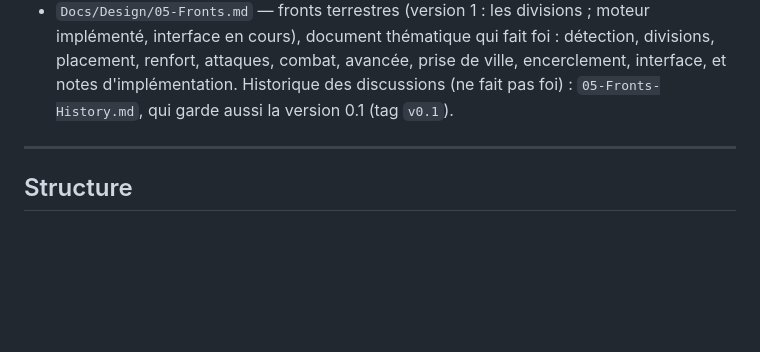
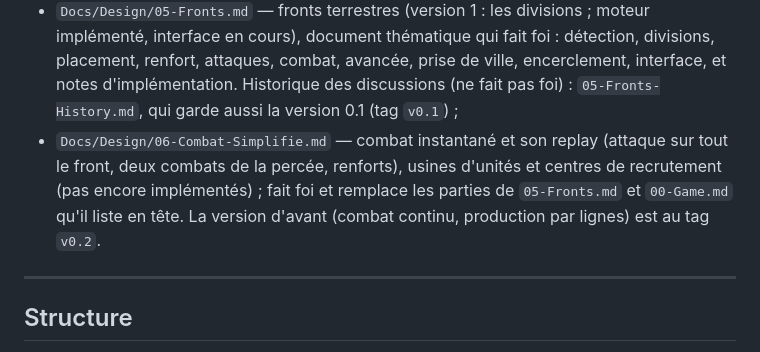
Before and after one commit to paul-le-poulpe/fronts_of_iron, a Markdown page: CLAUDE.md, the part around the change. Rendered like a GitHub page; blank space fills up the shorter version.

Commit message:
CLAUDE.md et 06 : renvoi au document du combat simplifié et au tag v0.2
Co-Authored-By: Claude Opus 5.5 <noreply@anthropic.com>

```diff
--- a/CLAUDE.md
+++ b/CLAUDE.md
@@ -36,7 +36,12 @@ inventée — et rien n'est repris d'OpenFront « par défaut ».
   divisions, placement, renfort, attaques, combat, avancée, prise de ville,
   encerclement, interface, et notes d'implémentation. Historique des
   discussions (ne fait pas foi) : `05-Fronts-History.md`, qui garde aussi la
-  version 0.1 (tag `v0.1`).
+  version 0.1 (tag `v0.1`) ;
+- `Docs/Design/06-Combat-Simplifie.md` — combat instantané et son replay
+  (attaque sur tout le front, deux combats de la percée, renforts), usines
+  d'unités et centres de recrutement (pas encore implémentés) ; fait foi et
+  remplace les parties de `05-Fronts.md` et `00-Game.md` qu'il liste en tête.
+  La version d'avant (combat continu, production par lignes) est au tag `v0.2`.
 
 ---
 
```
Also changed, not shown: Docs/Design/06-Combat-Simplifie.md (+1 -1 lines).
